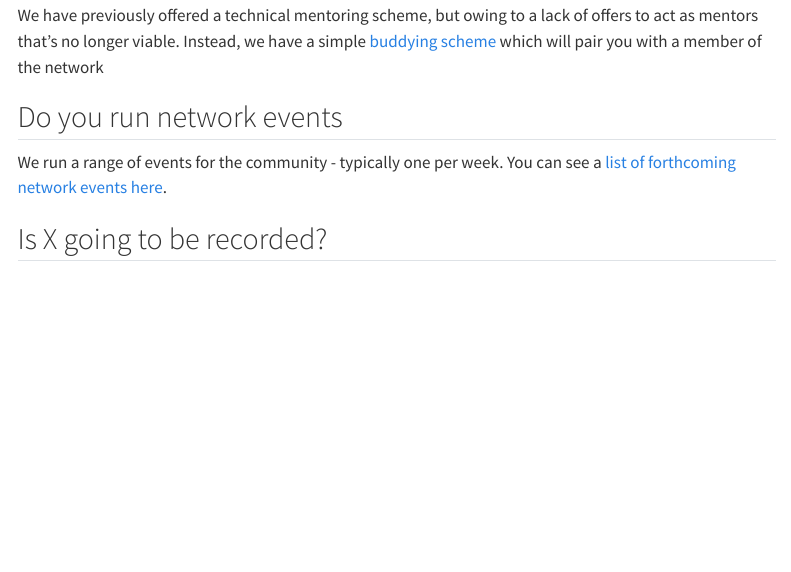
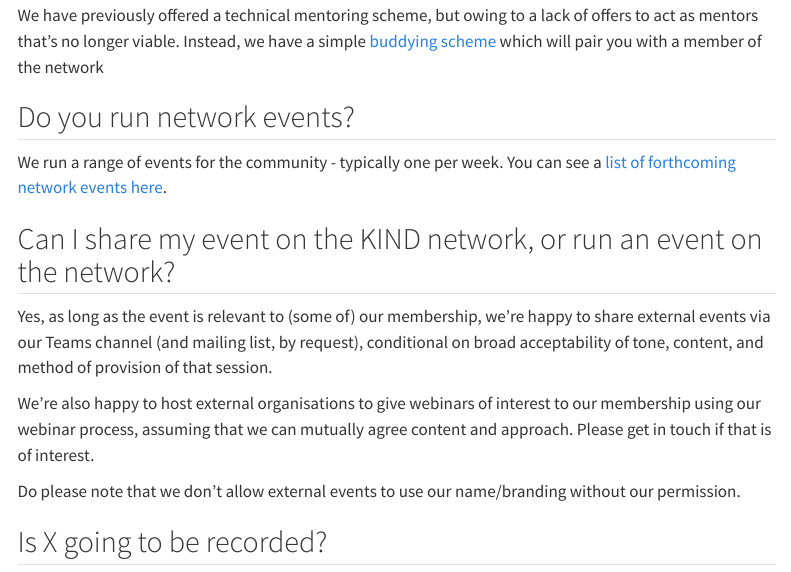
Before and after one commit to NES-DEW/KIND-community-standards, a Quarto document (faq.qmd): the page in a window 1100 px wide, from 2960 px down. Rendered offline with R 4.5, knitr and Pandoc in place of Quarto, with nearby package versions; menus at the side of the page are left out.

Commit message:
updated FAQ on external events

```diff
--- a/data/KIND_community_meetups.csv
+++ b/data/KIND_community_meetups.csv
@@ -47,7 +47,7 @@ This session will touch on the variety of systems from which DataLoch extract da
 Additionally, we can explore some of the tooling used by DataLoch to maintain a metadata catalogue, a data selection form and to automatically process that data selection form to extract data for researchers.",1
 2026-09-30T15:00:00,https://events.teams.microsoft.com/event/c3aac041-a0d7-459c-979c-d9021e3bbf08@10efe0bd-a030-4bca-809c-b5e6745e499a,KIND network: taking data from record-keeping systems - projects and problems,KIND network: taking data from record-keeping systems - projects and problems,Save the date for this discussion session about extracting data from record-keeping systems. All welcome!,1
 2026-10-01T13:00:00,https://events.teams.microsoft.com/event/2e5547e9-5968-46fd-b4e0-c7ff208adeaf@10efe0bd-a030-4bca-809c-b5e6745e499a,KIND network: Welcome to KIND,KIND network: Welcome to KIND,"An informal introduction to the KIND network, including an overview of the training on offer, the social aspects of the network, and an opportunity for introductions and Q&A. Mainly aimed at recent joiners, but all very welcome.",0.75
-2026-10-27T10:00:00,https://events.teams.microsoft.com/event/ce8bba6e-cdb1-4a57-b9b8-c603d13e5a50@10efe0bd-a030-4bca-809c-b5e6745e499a,KIND network: creating a datalake,KIND network: creating a datalake,Save the date,1
+2026-10-27T10:00:00,https://events.teams.microsoft.com/event/ce8bba6e-cdb1-4a57-b9b8-c603d13e5a50@10efe0bd-a030-4bca-809c-b5e6745e499a,KIND network: creating a datalake,KIND network: creating a datalake,A datalake (loch) brings track changes and time travel to datasets. Building on our experience in NHS Grampian I will illustrate how to establish a fast and secure datalake using a Ducklake and R. Open source examples will be provided.,1
 2026-10-28T15:00:00,https://events.teams.microsoft.com/event/6968a758-c7e5-4e49-acdd-32c7dd593087@10efe0bd-a030-4bca-809c-b5e6745e499a,KIND network: screening projects,KIND network: screening projects,Save the date,1
 2026-11-03T09:30:00,https://events.teams.microsoft.com/event/558be311-6de3-44e6-82d1-0ed792c029a0@10efe0bd-a030-4bca-809c-b5e6745e499a,KIND network: Welcome to KIND,KIND network: Welcome to KIND,"An informal introduction to the KIND network, including an overview of the training on offer, the social aspects of the network, and an opportunity for introductions and Q&A. Mainly aimed at recent joiners, but all very welcome.",0.5
 2026-11-03T15:00:00,https://events.teams.microsoft.com/event/1f1860b9-3880-479f-850e-5c3a1ed8757a@10efe0bd-a030-4bca-809c-b5e6745e499a,KIND network: quantitative drug utilization research within improvement projects,KIND network: quantitative drug utilization research within improvement projects,The use of medicines is the most common therapeutic intervention provided by the NHS with 8 out of 10 citizens supplied at least one each year and 1 in 10 citizens regularly taking 5 or more. This presentation will provide an overview of the drug utilisation research undertaken by NHSGGC pharmacy services to help ensure medicines are used wisely and safely.,1
--- a/faq.qmd
+++ b/faq.qmd
@@ -79,9 +79,17 @@ Training is open to all across Scotland's health, social care, and housing secto
 
 We have previously offered a technical mentoring scheme, but owing to a lack of offers to act as mentors that's no longer viable. Instead, we have a simple [buddying scheme](https://nes-dew.github.io/KIND-community-standards/mentoring.html) which will pair you with a member of the network
 
-## Do you run network events
+## Do you run network events?
 
 We run a range of events for the community - typically one per week. You can see a [list of forthcoming network events here](https://nes-dew.github.io/KIND-community-standards/kind_cms.html).
+
+## Can I share my event on the KIND network, or run an event on the network?
+
+Yes, as long as the event is relevant to (some of) our membership, we're happy to share external events via our Teams channel (and mailing list, by request), conditional on broad acceptability of tone, content, and method of provision of that session.
+
+We're also happy to host external organisations to give webinars of interest to our membership using our webinar process, assuming that we can mutually agree content and approach. Please get in touch if that is of interest.
+
+Do please note that we don't allow external events to use our name/branding without our permission.
 
 ## Is X going to be recorded?
 
```
